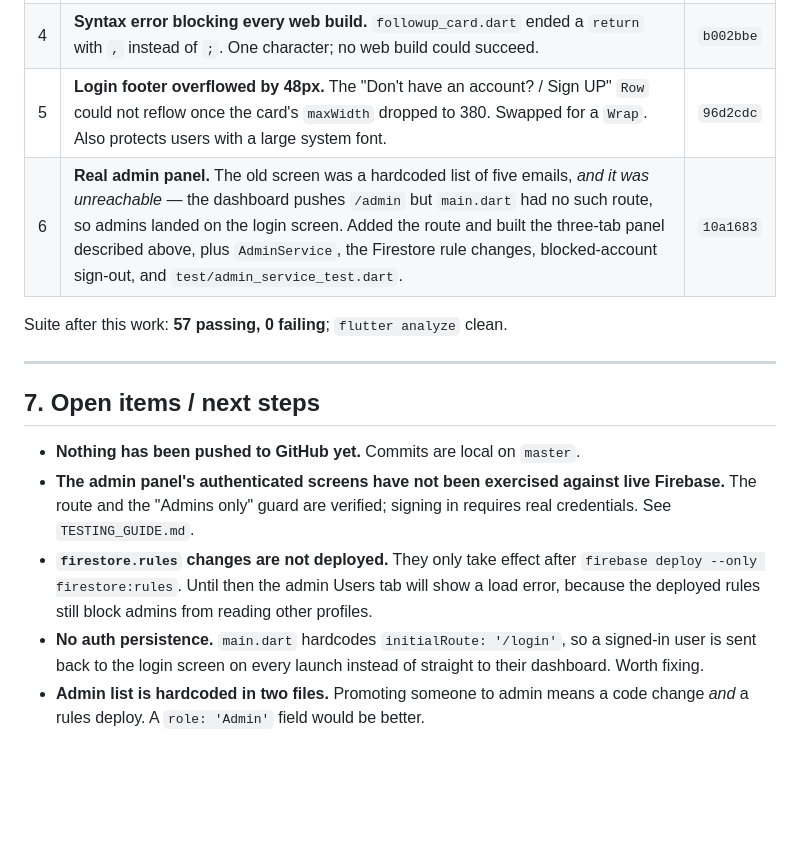
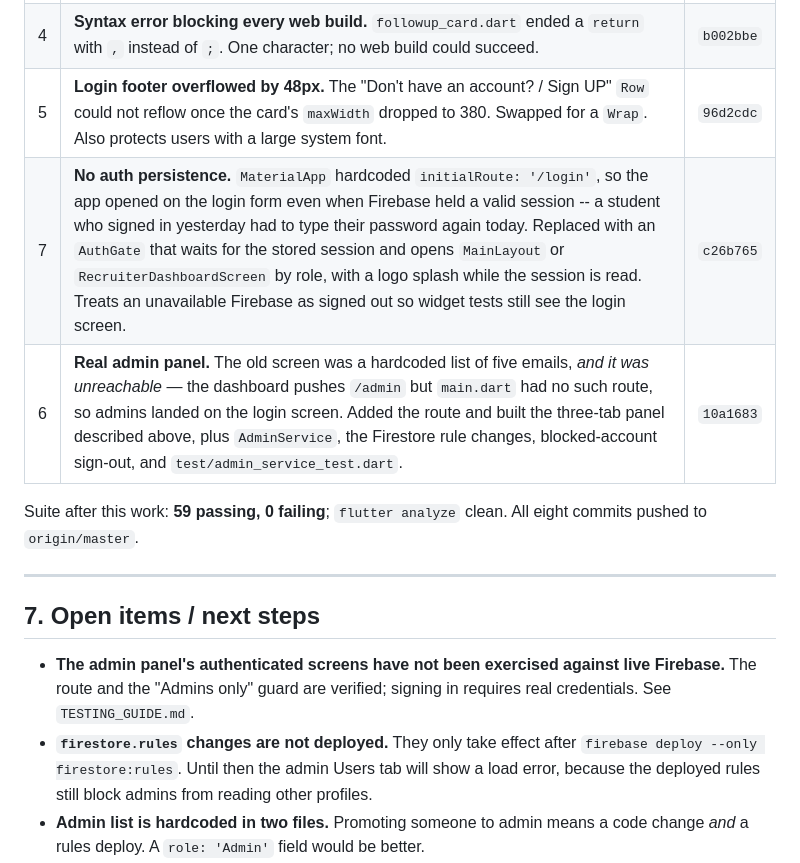
Before and after one commit to LashanDias/uniX, a Markdown page: CLAUDE.md, the part around the change. GitHub-like rendering; blank space fills up the shorter version.

Commit message:
Update project notes for the auth gate and the push
Records the AuthGate change in the work log, corrects the suite count to
59, and clears the two open items that are now done.

Co-Authored-By: Claude Opus 5 <noreply@anthropic.com>

```diff
--- a/CLAUDE.md
+++ b/CLAUDE.md
@@ -186,15 +186,16 @@ Baseline on arrival: analyzer clean, **2 of 38 tests failing**.
 | 3 | Lost & Found Cloud Functions backend found uncommitted in the tree, preserved in its own commit. | `f7e94d5` |
 | 4 | **Syntax error blocking every web build.** `followup_card.dart` ended a `return` with `,` instead of `;`. One character; no web build could succeed. | `b002bbe` |
 | 5 | **Login footer overflowed by 48px.** The "Don't have an account? / Sign UP" `Row` could not reflow once the card's `maxWidth` dropped to 380. Swapped for a `Wrap`. Also protects users with a large system font. | `96d2cdc` |
+| 7 | **No auth persistence.** `MaterialApp` hardcoded `initialRoute: '/login'`, so the app opened on the login form even when Firebase held a valid session -- a student who signed in yesterday had to type their password again today. Replaced with an `AuthGate` that waits for the stored session and opens `MainLayout` or `RecruiterDashboardScreen` by role, with a logo splash while the session is read. Treats an unavailable Firebase as signed out so widget tests still see the login screen. | `c26b765` |
 | 6 | **Real admin panel.** The old screen was a hardcoded list of five emails, *and it was unreachable* — the dashboard pushes `/admin` but `main.dart` had no such route, so admins landed on the login screen. Added the route and built the three-tab panel described above, plus `AdminService`, the Firestore rule changes, blocked-account sign-out, and `test/admin_service_test.dart`. | `10a1683` |
 
-Suite after this work: **57 passing, 0 failing**; `flutter analyze` clean.
+Suite after this work: **59 passing, 0 failing**; `flutter analyze` clean.
+All eight commits pushed to `origin/master`.
 
 ---
 
 ## 7. Open items / next steps
 
-- **Nothing has been pushed to GitHub yet.** Commits are local on `master`.
 - **The admin panel's authenticated screens have not been exercised against
   live Firebase.** The route and the "Admins only" guard are verified; signing
   in requires real credentials. See `TESTING_GUIDE.md`.
@@ -202,9 +203,6 @@ Suite after this work: **57 passing, 0 failing**; `flutter analyze` clean.
   `firebase deploy --only firestore:rules`. Until then the admin Users tab will
   show a load error, because the deployed rules still block admins from reading
   other profiles.
-- **No auth persistence.** `main.dart` hardcodes `initialRoute: '/login'`, so a
-  signed-in user is sent back to the login screen on every launch instead of
-  straight to their dashboard. Worth fixing.
 - **Admin list is hardcoded in two files.** Promoting someone to admin means a
   code change *and* a rules deploy. A `role: 'Admin'` field would be better.
 - Several `curly_braces_in_flow_control_structures` lints remain in the
```
